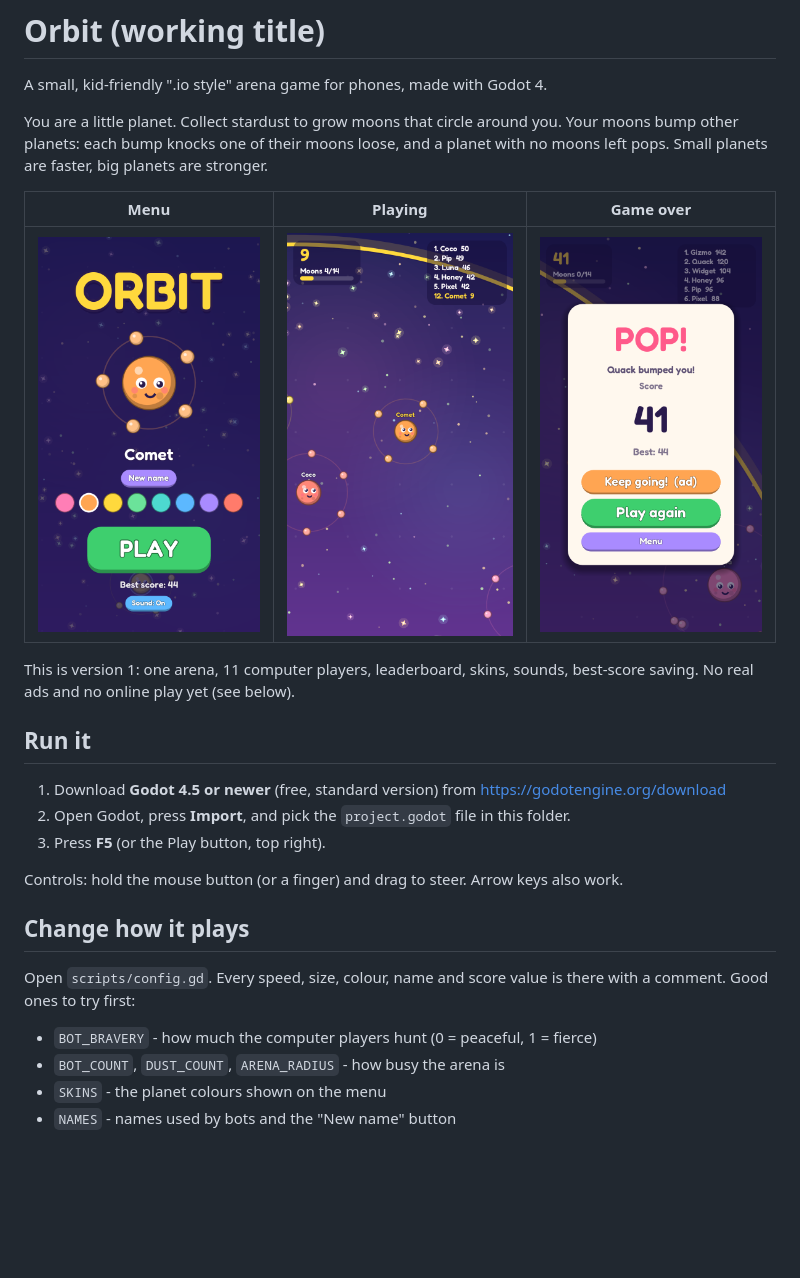
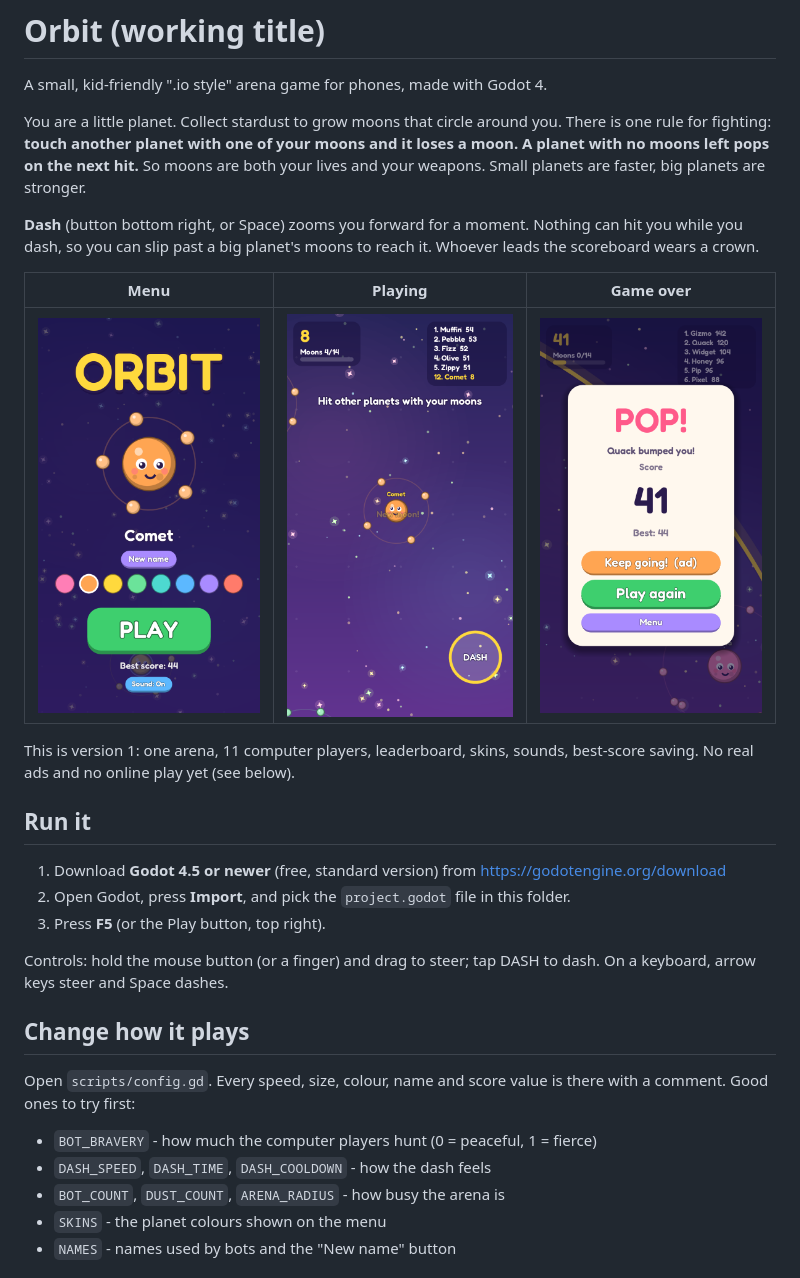
Before and after one commit to TheLeb/ClipDeck-Release, a Markdown page: orbit-game/README.md, the part around the change. GitHub-like rendering; pictures changed too: orbit-game/screenshots/2_play_early.png; blank space fills up the shorter version.

Commit message:
Orbit: one fighting rule, dash, and in-game hints
Moons no longer knock each other loose; the only way to fight is to
touch a planet with a moon. Adds a dash (button or Space) that makes
you unhittable for a moment, bot dashing, first-round hints, a crown
on the leader and a worried face on planets with no moons left.

Co-Authored-By: Claude Fable 5.2 <noreply@anthropic.com>
Claude-Session: https://claude.ai/code/session_01QiiMdwpNFrxB6XkE2BeYUD

```diff
--- a/orbit-game/README.md
+++ b/orbit-game/README.md
@@ -3,8 +3,13 @@
 A small, kid-friendly ".io style" arena game for phones, made with Godot 4.
 
 You are a little planet. Collect stardust to grow moons that circle around you.
-Your moons bump other planets: each bump knocks one of their moons loose, and a
-planet with no moons left pops. Small planets are faster, big planets are stronger.
+There is one rule for fighting: **touch another planet with one of your moons and
+it loses a moon. A planet with no moons left pops on the next hit.** So moons are
+both your lives and your weapons. Small planets are faster, big planets are stronger.
+
+**Dash** (button bottom right, or Space) zooms you forward for a moment. Nothing
+can hit you while you dash, so you can slip past a big planet's moons to reach it.
+Whoever leads the scoreboard wears a crown.
 
 | Menu | Playing | Game over |
 |---|---|---|
@@ -19,7 +24,8 @@ best-score saving. No real ads and no online play yet (see below).
 2. Open Godot, press **Import**, and pick the `project.godot` file in this folder.
 3. Press **F5** (or the Play button, top right).
 
-Controls: hold the mouse button (or a finger) and drag to steer. Arrow keys also work.
+Controls: hold the mouse button (or a finger) and drag to steer; tap DASH to dash.
+On a keyboard, arrow keys steer and Space dashes.
 
 ## Change how it plays
 
@@ -27,6 +33,7 @@ Open `scripts/config.gd`. Every speed, size, colour, name and score value is
 there with a comment. Good ones to try first:
 
 - `BOT_BRAVERY` - how much the computer players hunt (0 = peaceful, 1 = fierce)
+- `DASH_SPEED`, `DASH_TIME`, `DASH_COOLDOWN` - how the dash feels
 - `BOT_COUNT`, `DUST_COUNT`, `ARENA_RADIUS` - how busy the arena is
 - `SKINS` - the planet colours shown on the menu
 - `NAMES` - names used by bots and the "New name" button
```
Also changed, not shown: 12 other files.
